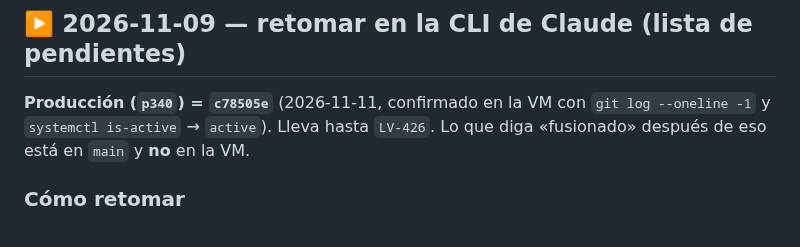
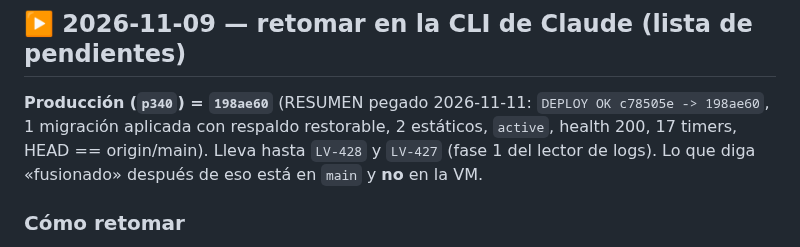
Before and after one commit to DovaCrii/AeroControl, a Markdown page: HANDOFF.md, the part around the change. Drawn GitHub-style.

Commit message:
docs(handoff): 198ae60 desplegado

```diff
--- a/HANDOFF.md
+++ b/HANDOFF.md
@@ -2,7 +2,7 @@
 
 ## ▶️ 2026-11-09 — retomar en la CLI de Claude (lista de pendientes)
 
-**Producción (`p340`) = `c78505e`** (2026-11-11, confirmado en la VM con `git log --oneline -1` y `systemctl is-active` → `active`). Lleva hasta `LV-426`. Lo que diga «fusionado» después de eso está en `main` y **no** en la VM.
+**Producción (`p340`) = `198ae60`** (RESUMEN pegado 2026-11-11: `DEPLOY OK c78505e -> 198ae60`, 1 migración aplicada con respaldo restorable, 2 estáticos, `active`, health 200, 17 timers, HEAD == origin/main). Lleva hasta `LV-428` y `LV-427` (fase 1 del lector de logs). Lo que diga «fusionado» después de eso está en `main` y **no** en la VM.
 
 ### Cómo retomar
 1. `git fetch origin && git log --oneline -5 origin/main` y `gh pr list --state open`: lo que cambió desde esta nota manda.
```
